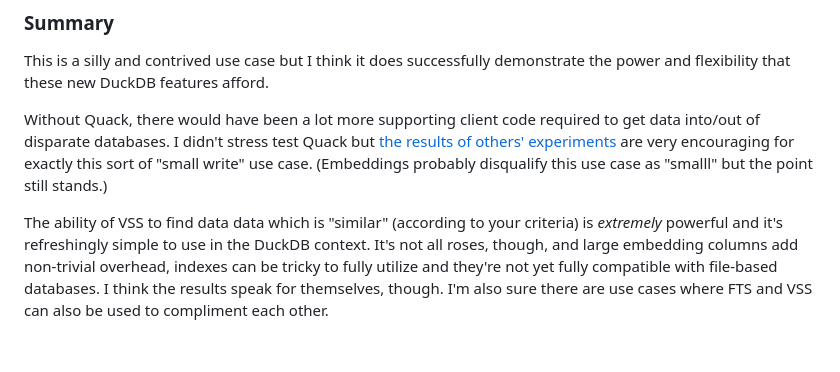
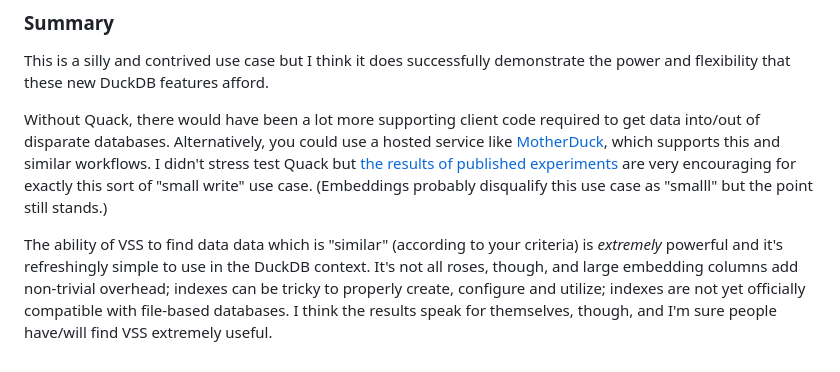
Before and after one commit to ethagnawl/peterdohertys.website, a Markdown page: blog-posts/double-shot-of-duck.md, the part around the change. Rendered like a GitHub page.

Commit message:
rework double shot demo summary

```diff
--- a/blog-posts/double-shot-of-duck.md
+++ b/blog-posts/double-shot-of-duck.md
@@ -469,6 +469,6 @@ Weirdly ... or not, this incantation of the script triggered both error conditio
 ### Summary
 This is a silly and contrived use case but I think it does successfully demonstrate the power and flexibility that these new DuckDB features afford.
 
-Without Quack, there would have been a lot more supporting client code required to get data into/out of disparate databases. I didn't stress test Quack but [the results of others' experiments](https://duckdb.org/2026/05/12/quack-remote-protocol#small-writes) are very encouraging for exactly this sort of "small write" use case. (Embeddings probably disqualify this use case as "smalll" but the point still stands.)
+Without Quack, there would have been a lot more supporting client code required to get data into/out of disparate databases. Alternatively, you could use a hosted service like [MotherDuck](https://motherduck.com/), which supports this and similar workflows. I didn't stress test Quack but [the results of published experiments](https://duckdb.org/2026/05/12/quack-remote-protocol#small-writes) are very encouraging for exactly this sort of "small write" use case. (Embeddings probably disqualify this use case as "smalll" but the point still stands.)
 
-The ability of VSS to find data data which is "similar" (according to your criteria) is _extremely_ powerful and it's refreshingly simple to use in the DuckDB context. It's not all roses, though, and large embedding columns add non-trivial overhead, indexes can be tricky to fully utilize and they're not yet fully compatible with file-based databases. I think the results speak for themselves, though. I'm also sure there are use cases where FTS and VSS can also be used to compliment each other.
+The ability of VSS to find data data which is "similar" (according to your criteria) is _extremely_ powerful and it's refreshingly simple to use in the DuckDB context. It's not all roses, though, and large embedding columns add non-trivial overhead; indexes can be tricky to properly create, configure and utilize; indexes are not yet officially compatible with file-based databases. I think the results speak for themselves, though, and I'm sure people have/will find VSS extremely useful.
```
